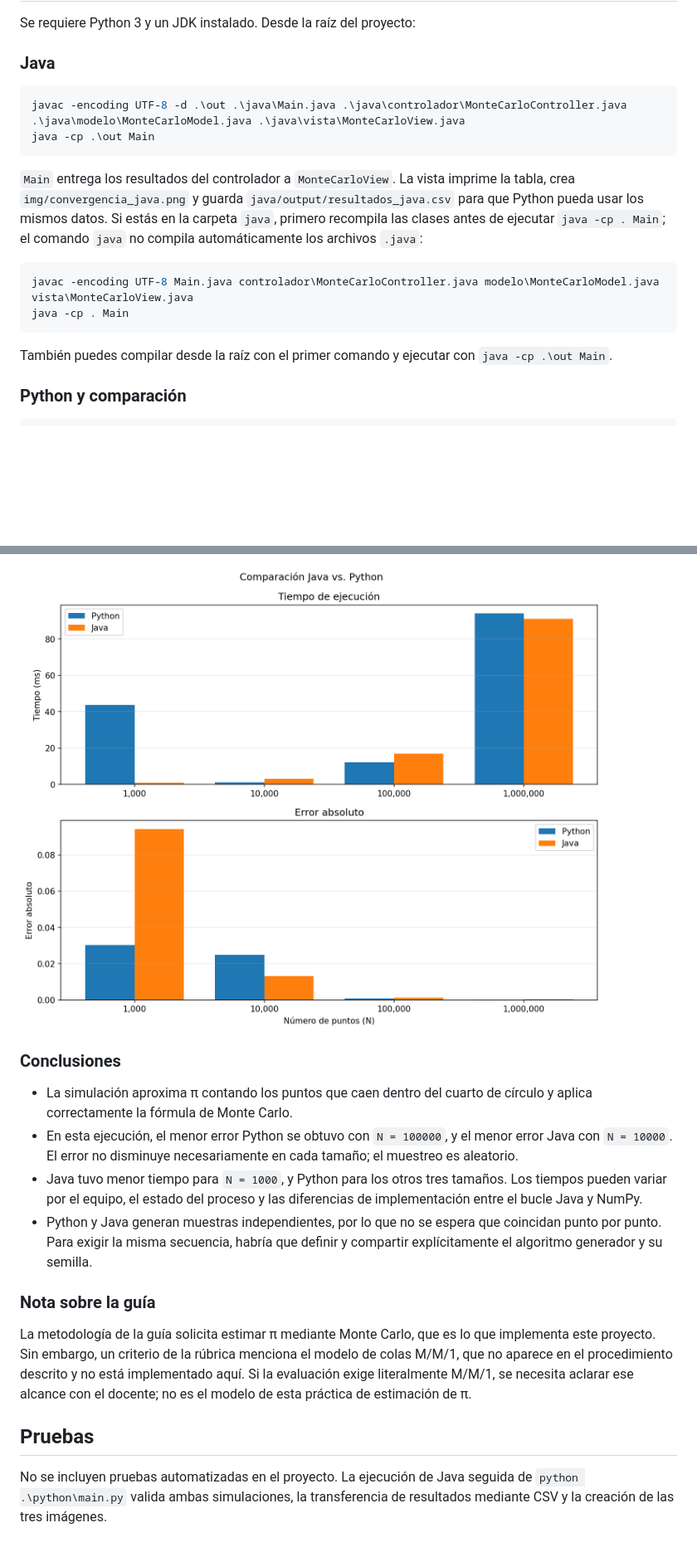
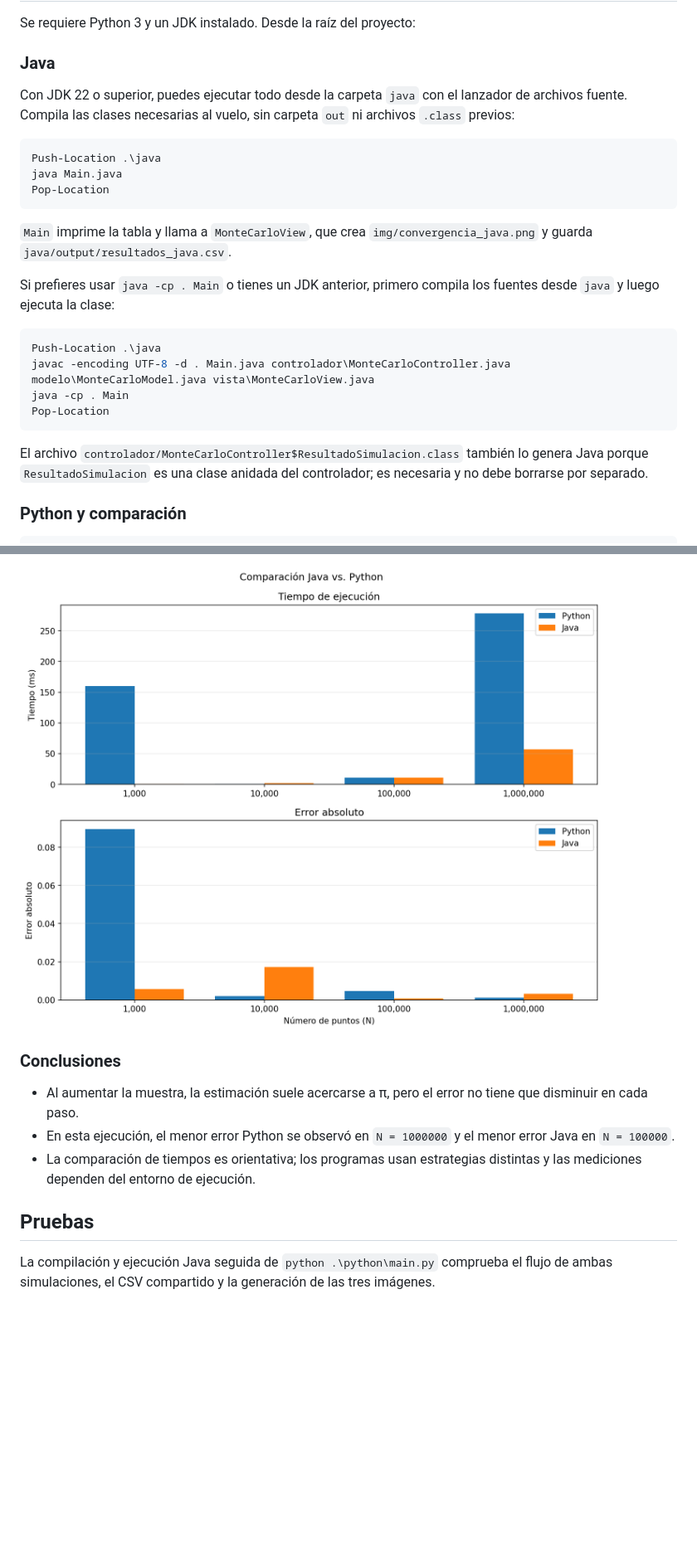
Before and after one commit to AndresTap2004/Simulacion---5-Ciclo, a Markdown page: APE7/README.md, 2 parts joined by grey strips. Shown at 83% size. Rendered like a GitHub page; pictures changed too: APE7/img/comparativa_java_python.png; blank space fills up the shorter version.

Commit message:
APE7-ArchivosActualizados

````diff
--- a/APE7/README.md
+++ b/APE7/README.md
@@ -88,25 +87,31 @@ Se requiere Python 3 y un JDK instalado. Desde la raíz del proyecto:
 
 ### Java
 
+Con JDK 22 o superior, puedes ejecutar todo desde la carpeta `java` con el
+lanzador de archivos fuente. Compila las clases necesarias al vuelo, sin
+carpeta `out` ni archivos `.class` previos:
+
 ```powershell
-javac -encoding UTF-8 -d .\out .\java\Main.java .\java\controlador\MonteCarloController.java .\java\modelo\MonteCarloModel.java .\java\vista\MonteCarloView.java
-java -cp .\out Main
+Push-Location .\java
+java Main.java
+Pop-Location
 ```
 
-`Main` entrega los resultados del controlador a `MonteCarloView`. La vista
-imprime la tabla, crea `img/convergencia_java.png` y guarda
-`java/output/resultados_java.csv` para que Python pueda usar los mismos datos.
-Si estás en la carpeta `java`, primero recompila las clases antes de ejecutar
-`java -cp . Main`; el comando `java` no compila automáticamente los archivos
-`.java`:
+`Main` imprime la tabla y llama a `MonteCarloView`, que crea
+`img/convergencia_java.png` y guarda `java/output/resultados_java.csv`.
+
+Si prefieres usar `java -cp . Main` o tienes un JDK anterior, primero compila
+los fuentes desde `java` y luego ejecuta la clase:
 
 ```powershell
-javac -encoding UTF-8 Main.java controlador\MonteCarloController.java modelo\MonteCarloModel.java vista\MonteCarloView.java
+Push-Location .\java
+javac -encoding UTF-8 -d . Main.java controlador\MonteCarloController.java modelo\MonteCarloModel.java vista\MonteCarloView.java
 java -cp . Main
+Pop-Location
 ```
-
-También puedes compilar desde la raíz con el primer comando y ejecutar con
-`java -cp .\out Main`.
+El archivo `controlador/MonteCarloController$ResultadoSimulacion.class` también
+lo genera Java porque `ResultadoSimulacion` es una clase anidada del
+controlador; es necesaria y no debe borrarse por separado.
 
 ### Python y comparación
 
@@ -166,29 +168,15 @@ puntos en un bucle.
 
 ### Conclusiones
 
-- La simulación aproxima π contando los puntos que caen dentro del cuarto de
-  círculo y aplica correctamente la fórmula de Monte Carlo.
-- En esta ejecución, el menor error Python se obtuvo con `N = 100000`, y el
-  menor error Java con `N = 10000`. El error no disminuye necesariamente en
-  cada tamaño; el muestreo es aleatorio.
-- Java tuvo menor tiempo para `N = 1000`, y Python para los otros tres tamaños.
-  Los tiempos pueden variar por el equipo, el estado del proceso y las
-  diferencias de implementación entre el bucle Java y NumPy.
-- Python y Java generan muestras independientes, por lo que no se espera que
-  coincidan punto por punto. Para exigir la misma secuencia, habría que definir
-  y compartir explícitamente el algoritmo generador y su semilla.
-
-### Nota sobre la guía
-
-La metodología de la guía solicita estimar π mediante Monte Carlo, que es lo
-que implementa este proyecto. Sin embargo, un criterio de la rúbrica menciona
-el modelo de colas M/M/1, que no aparece en el procedimiento descrito y no está
-implementado aquí. Si la evaluación exige literalmente M/M/1, se necesita
-aclarar ese alcance con el docente; no es el modelo de esta práctica de
-estimación de π.
+- Al aumentar la muestra, la estimación suele acercarse a π, pero el error no
+  tiene que disminuir en cada paso.
+- En esta ejecución, el menor error Python se observó en `N = 1000000` y el
+  menor error Java en `N = 100000`.
+- La comparación de tiempos es orientativa; los programas usan estrategias
+  distintas y las mediciones dependen del entorno de ejecución.
 
 ## Pruebas
 
-No se incluyen pruebas automatizadas en el proyecto. La ejecución de
-Java seguida de `python .\python\main.py` valida ambas simulaciones, la
-transferencia de resultados mediante CSV y la creación de las tres imágenes.
+La compilación y ejecución Java seguida de `python .\python\main.py` comprueba
+el flujo de ambas simulaciones, el CSV compartido y la generación de las tres
+imágenes.
````
Also changed, not shown: other parts of APE7/README.md (+24 -28 lines), APE7/img/convergencia_java.png, APE7/img/convergencia_python.png, 8 other files.
